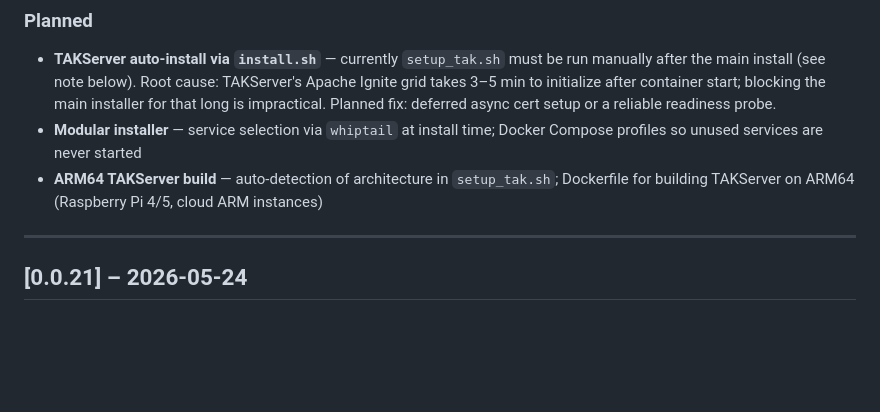
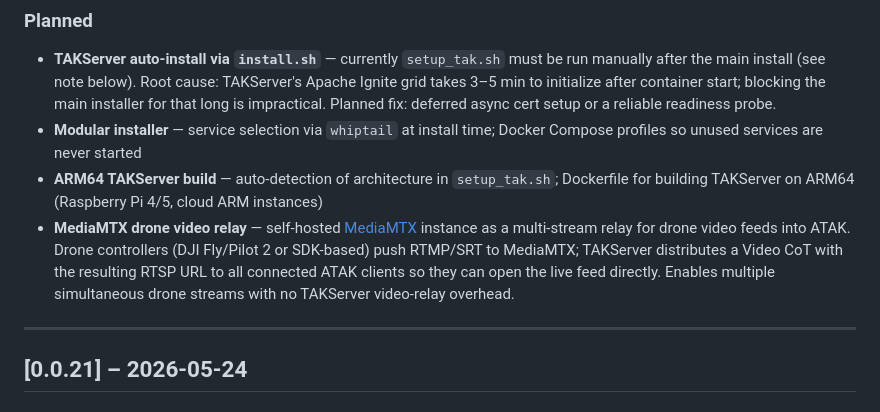
Before and after one commit to GUMMIIII/TAKSERVER_MDM, a Markdown page: CHANGELOG.md, the part around the change. GitHub-like rendering; blank space fills up the shorter version.

Commit message:
docs: add MediaMTX drone video relay to roadmap

```diff
--- a/CHANGELOG.md
+++ b/CHANGELOG.md
@@ -58,6 +58,7 @@ The format follows [Keep a Changelog](https://keepachangelog.com/en/1.0.0/).
 - **TAKServer auto-install via `install.sh`** — currently `setup_tak.sh` must be run manually after the main install (see note below). Root cause: TAKServer's Apache Ignite grid takes 3–5 min to initialize after container start; blocking the main installer for that long is impractical. Planned fix: deferred async cert setup or a reliable readiness probe.
 - **Modular installer** — service selection via `whiptail` at install time; Docker Compose profiles so unused services are never started
 - **ARM64 TAKServer build** — auto-detection of architecture in `setup_tak.sh`; Dockerfile for building TAKServer on ARM64 (Raspberry Pi 4/5, cloud ARM instances)
+- **MediaMTX drone video relay** — self-hosted [MediaMTX](https://github.com/bluenviron/mediamtx) instance as a multi-stream relay for drone video feeds into ATAK. Drone controllers (DJI Fly/Pilot 2 or SDK-based) push RTMP/SRT to MediaMTX; TAKServer distributes a Video CoT with the resulting RTSP URL to all connected ATAK clients so they can open the live feed directly. Enables multiple simultaneous drone streams with no TAKServer video-relay overhead.
 
 ---
 
```
